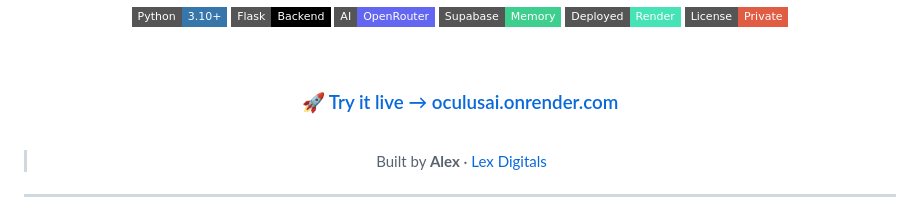
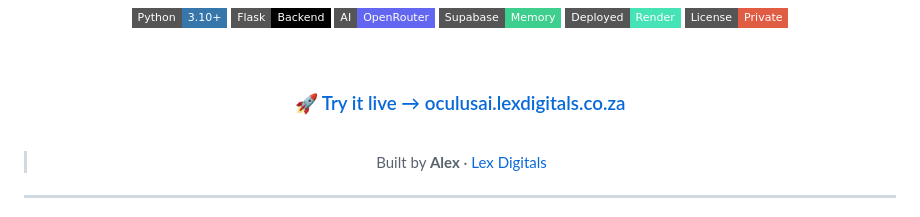
Before and after one commit to MarzWars/oculusai, a Markdown page: README.md, the part around the change. Drawn GitHub-style; badges without logos.

Commit message:
Update live demo link in README

```diff
--- a/README.md
+++ b/README.md
@@ -18,7 +18,7 @@ Code. Copy. Strategy. Memory. Documents. Actions. All in one.
 
 <br>
 
-### 🚀 [Try it live → oculusai.onrender.com](https://oculusai.lexdigitals.co.za/)
+### 🚀 [Try it live → oculusai.lexdigitals.co.za](https://oculusai.lexdigitals.co.za/)
 
 <br>
 
```
